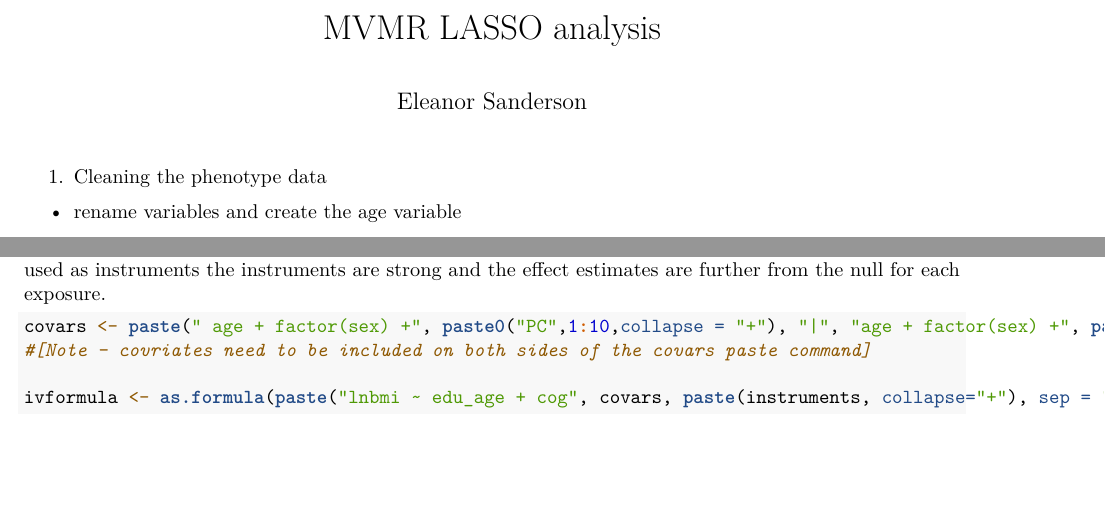
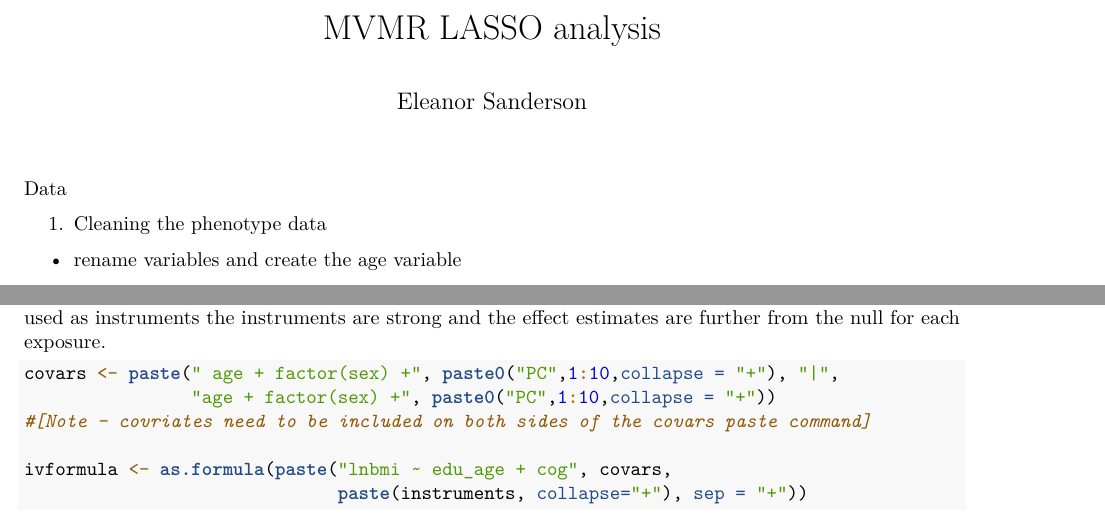
Before and after one commit to eleanorsanderson/MVMR-adaptiveLASSO, an R Markdown document (analysis.Rmd): two parts of page 1 of 2, joined at a grey line, cut so that both start at the same text, the shorter picture padded with empty space. Rendered offline with R 4.5, knitr and Pandoc, then LaTeX, with nearby package versions; some code elsewhere in the file could not run offline.

Commit message:
Add PDF for analysis

````diff
--- a/analysis.Rmd
+++ b/analysis.Rmd
@@ -47,6 +47,10 @@
 snp_list_edu <- read.table("edu_snplist.txt")
 snp_list_cog <- read.table("cog_snplist.txt")
 ```
+
+Data
+
+
 
 1. Cleaning the phenotype data
  - rename variables and create the age variable
````
Also changed, not shown: analysis.pdf (added), analysis.Rmd (9 more changed lines).
